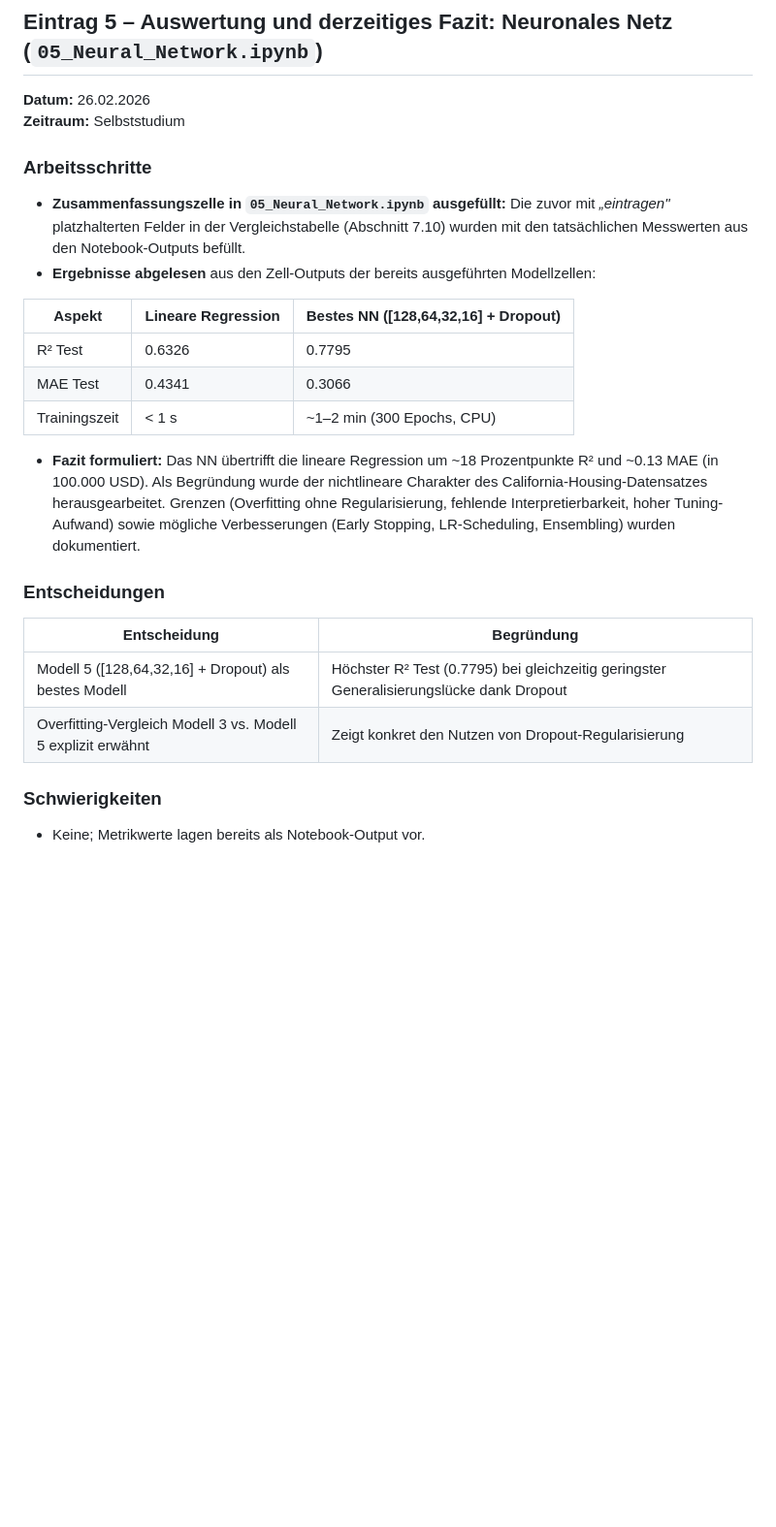
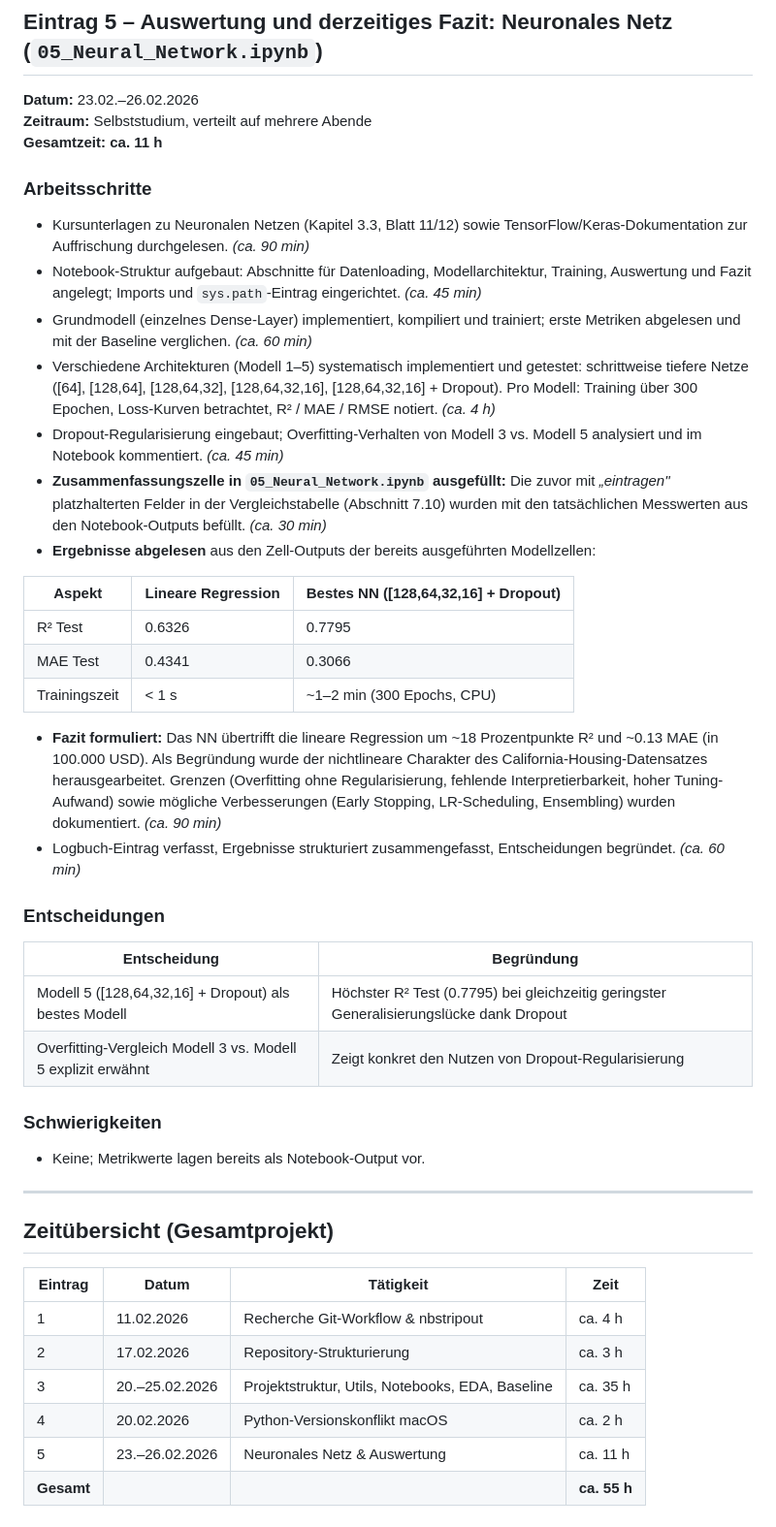
Before and after one commit to FlorianAdamczyk/ki-308, a Markdown page: portfolio/Logbuch_Florian_Adamczyk.md, the part around the change printed below. Shown: that part at 97% size. Rendered like a GitHub page; blank space fills up the shorter version.

```diff
--- a/portfolio/Logbuch_Florian_Adamczyk.md
+++ b/portfolio/Logbuch_Florian_Adamczyk.md
@@ -143,11 +153,17 @@ Acht Notebooks angelegt, die den Phasen des Masterplans entsprechen:
 ---
 
 ## Eintrag 5 – Auswertung und derzeitiges Fazit: Neuronales Netz (`05_Neural_Network.ipynb`)
-**Datum:** 26.02.2026
-**Zeitraum:** Selbststudium
+**Datum:** 23.02.–26.02.2026
+**Zeitraum:** Selbststudium, verteilt auf mehrere Abende
+**Gesamtzeit: ca. 11 h**
 
 ### Arbeitsschritte
-- **Zusammenfassungszelle in `05_Neural_Network.ipynb` ausgefüllt:** Die zuvor mit *„eintragen"* platzhalterten Felder in der Vergleichstabelle (Abschnitt 7.10) wurden mit den tatsächlichen Messwerten aus den Notebook-Outputs befüllt.
+- Kursunterlagen zu Neuronalen Netzen (Kapitel 3.3, Blatt 11/12) sowie TensorFlow/Keras-Dokumentation zur Auffrischung durchgelesen. *(ca. 90 min)*
+- Notebook-Struktur aufgebaut: Abschnitte für Datenloading, Modellarchitektur, Training, Auswertung und Fazit angelegt; Imports und `sys.path`-Eintrag eingerichtet. *(ca. 45 min)*
+- Grundmodell (einzelnes Dense-Layer) implementiert, kompiliert und trainiert; erste Metriken abgelesen und mit der Baseline verglichen. *(ca. 60 min)*
+- Verschiedene Architekturen (Modell 1–5) systematisch implementiert und getestet: schrittweise tiefere Netze ([64], [128,64], [128,64,32], [128,64,32,16], [128,64,32,16] + Dropout). Pro Modell: Training über 300 Epochen, Loss-Kurven betrachtet, R² / MAE / RMSE notiert. *(ca. 4 h)*
+- Dropout-Regularisierung eingebaut; Overfitting-Verhalten von Modell 3 vs. Modell 5 analysiert und im Notebook kommentiert. *(ca. 45 min)*
+- **Zusammenfassungszelle in `05_Neural_Network.ipynb` ausgefüllt:** Die zuvor mit *„eintragen"* platzhalterten Felder in der Vergleichstabelle (Abschnitt 7.10) wurden mit den tatsächlichen Messwerten aus den Notebook-Outputs befüllt. *(ca. 30 min)*
 - **Ergebnisse abgelesen** aus den Zell-Outputs der bereits ausgeführten Modellzellen:
 
 | Aspekt | Lineare Regression | Bestes NN ([128,64,32,16] + Dropout) |
@@ -156,7 +172,8 @@ Acht Notebooks angelegt, die den Phasen des Masterplans entsprechen:
 | MAE Test | 0.4341 | 0.3066 |
 | Trainingszeit | < 1 s | ~1–2 min (300 Epochs, CPU) |
 
-- **Fazit formuliert:** Das NN übertrifft die lineare Regression um ~18 Prozentpunkte R² und ~0.13 MAE (in 100.000 USD). Als Begründung wurde der nichtlineare Charakter des California-Housing-Datensatzes herausgearbeitet. Grenzen (Overfitting ohne Regularisierung, fehlende Interpretierbarkeit, hoher Tuning-Aufwand) sowie mögliche Verbesserungen (Early Stopping, LR-Scheduling, Ensembling) wurden dokumentiert.
+- **Fazit formuliert:** Das NN übertrifft die lineare Regression um ~18 Prozentpunkte R² und ~0.13 MAE (in 100.000 USD). Als Begründung wurde der nichtlineare Charakter des California-Housing-Datensatzes herausgearbeitet. Grenzen (Overfitting ohne Regularisierung, fehlende Interpretierbarkeit, hoher Tuning-Aufwand) sowie mögliche Verbesserungen (Early Stopping, LR-Scheduling, Ensembling) wurden dokumentiert. *(ca. 90 min)*
+- Logbuch-Eintrag verfasst, Ergebnisse strukturiert zusammengefasst, Entscheidungen begründet. *(ca. 60 min)*
 
 ### Entscheidungen
 | Entscheidung | Begründung |
@@ -166,3 +183,16 @@ Acht Notebooks angelegt, die den Phasen des Masterplans entsprechen:
 
 ### Schwierigkeiten
 - Keine; Metrikwerte lagen bereits als Notebook-Output vor.
+
+---
+
+## Zeitübersicht (Gesamtprojekt)
+
+| Eintrag | Datum | Tätigkeit | Zeit |
+|---|---|---|---|
+| 1 | 11.02.2026 | Recherche Git-Workflow & nbstripout | ca. 4 h |
+| 2 | 17.02.2026 | Repository-Strukturierung | ca. 3 h |
+| 3 | 20.–25.02.2026 | Projektstruktur, Utils, Notebooks, EDA, Baseline | ca. 35 h |
+| 4 | 20.02.2026 | Python-Versionskonflikt macOS | ca. 2 h |
+| 5 | 23.–26.02.2026 | Neuronales Netz & Auswertung | ca. 11 h |
+| **Gesamt** | | | **ca. 55 h** |
```
Also changed, not shown: other parts of portfolio/Logbuch_Florian_Adamczyk.md (+51 -41 lines), results/nn_learning_curves.png, results/nn_vs_linear_regression.png, 1 other file.
